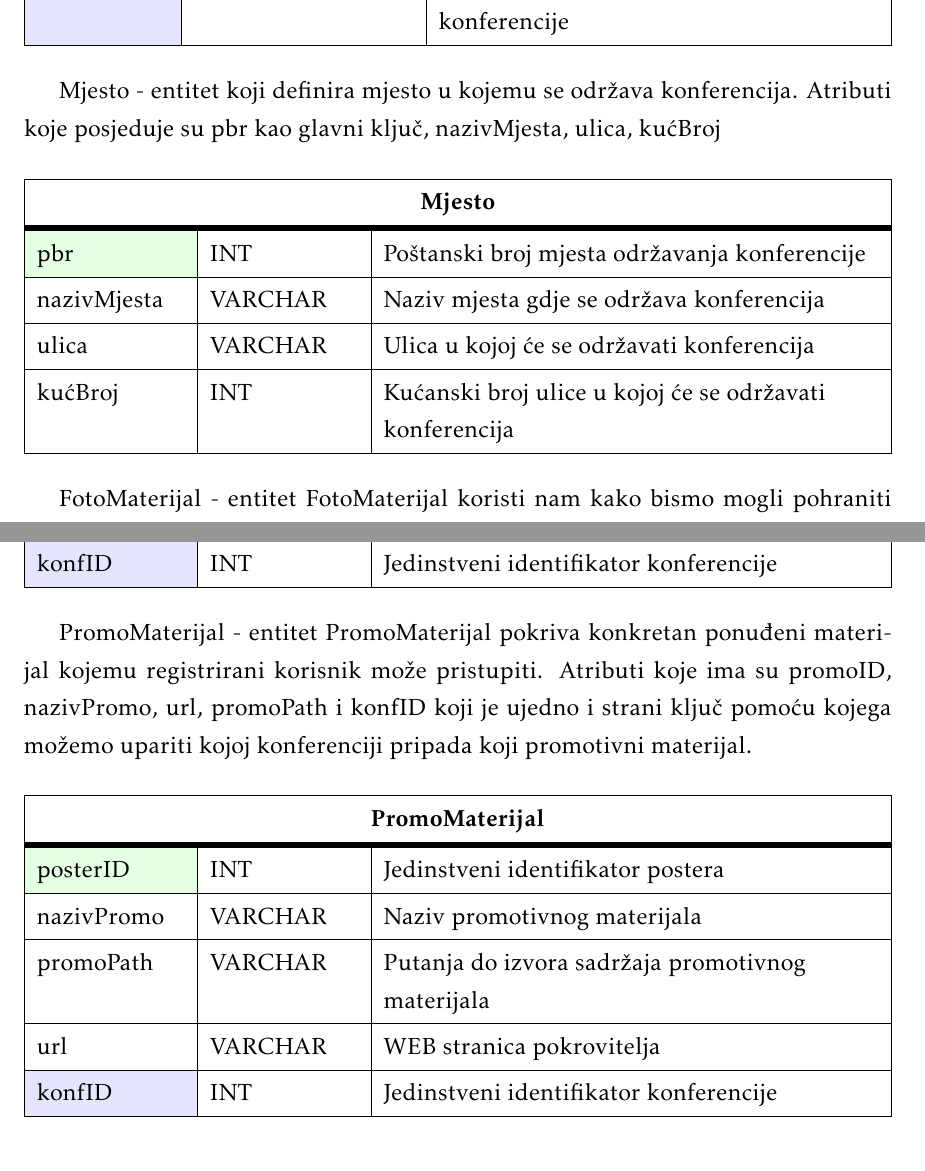
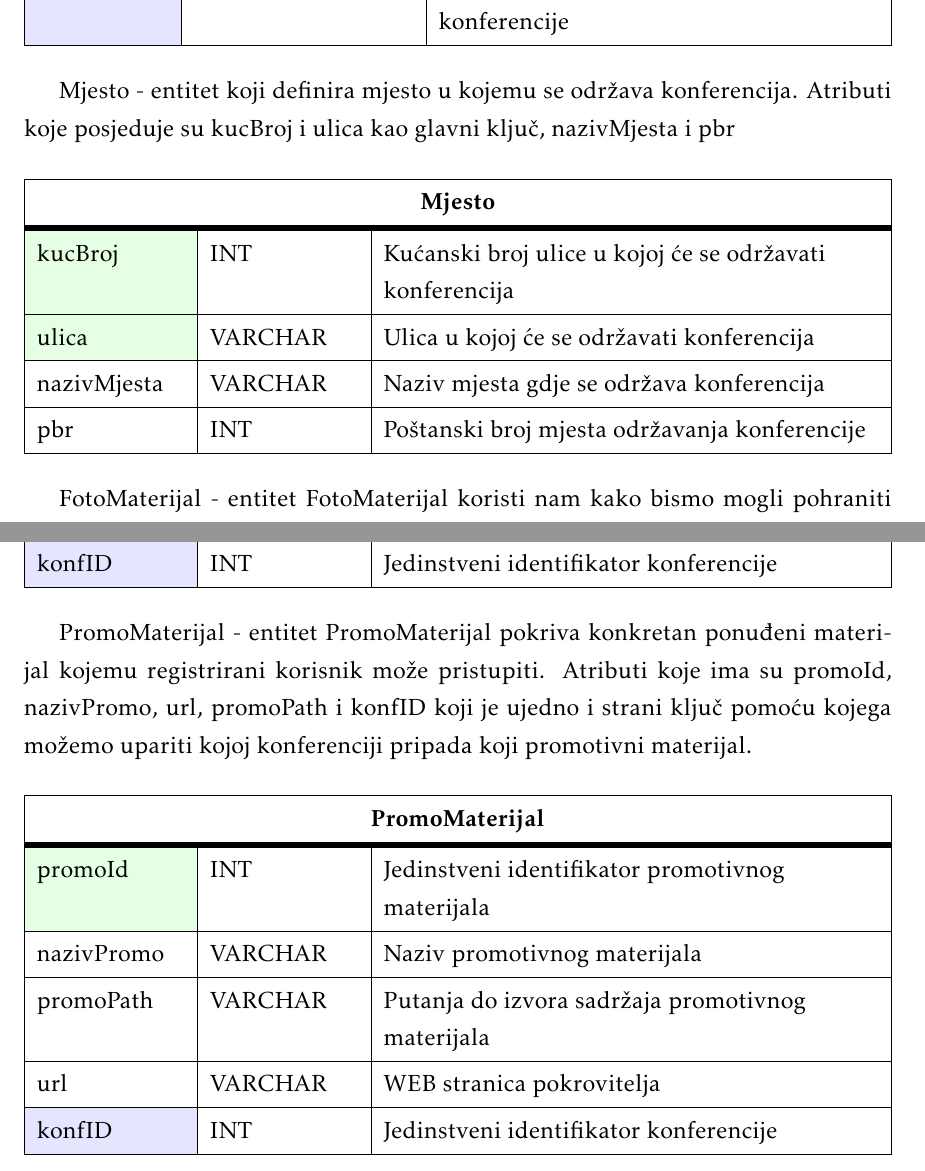
Before and after one commit to Curko15/Poster-Rangers, a LaTeX document (Dokumentacija/PROGI_ProjektnaDokumentacija.tex, which reads Dokumentacija/Arhitektura.tex): two parts of pages 34 and 36 of 53, joined at a grey line, cut so that both start at the same text. Compiled offline with pdfLaTeX.

Commit message:
Update Dokumentacije
Popravljeni glavni ključevi unutar entiteta Mjesto

```diff
--- a/Dokumentacija/Arhitektura.tex
+++ b/Dokumentacija/Arhitektura.tex
@@ -60,7 +60,7 @@
 					\SetCell{LightBlue} pbr	& INT &   	Poštanski broj mjesta održavanja konferencije\\ \hline
 				\end{longtblr}
 
-				{Mjesto - entitet koji definira mjesto u kojemu se održava konferencija. Atributi koje posjeduje su pbr kao glavni ključ, nazivMjesta, ulica, kućBroj}
+				{Mjesto - entitet koji definira mjesto u kojemu se održava konferencija. Atributi koje posjeduje su kucBroj i ulica kao glavni ključ, nazivMjesta i pbr}
 
 
 				\begin{longtblr}[
@@ -72,10 +72,10 @@
 						rowhead = 1,
 					} %definicija širine tablice, širine stupaca, poravnanje i broja redaka naslova tablice
 					\hline \SetCell[c=3]{c}{\textbf{Mjesto}}	 \\ \hline[3pt]
-					\SetCell{LightGreen}pbr & INT	&  	Poštanski broj mjesta održavanja konferencije  	\\ \hline
+					\SetCell{LightGreen}kucBroj & INT	&  	Kućanski broj ulice u kojoj će se održavati konferencija\\ \hline
+					\SetCell{LightGreen}ulica & VARCHAR	&  	Ulica u kojoj će se održavati konferencija  	\\ \hline
 					nazivMjesta	& VARCHAR & Naziv mjesta gdje se održava konferencija  	\\ \hline
-					ulica & VARCHAR & Ulica u kojoj će se održavati konferencija \\ \hline
-					kućBroj & INT	& Kućanski broj ulice u kojoj će se održavati konferencija  		\\ \hline
+					pbr & INT	& Poštanski broj mjesta održavanja konferencije  		\\ \hline
 				\end{longtblr}
 
 
@@ -157,7 +157,7 @@
 					\SetCell{LightBlue} konfID	& INT &  Jedinstveni identifikator konferencije	\\ \hline
 				\end{longtblr}
 
-				{PromoMaterijal - entitet PromoMaterijal pokriva konkretan ponuđeni materijal kojemu registrirani korisnik može pristupiti. Atributi koje ima su promoID, nazivPromo, url, promoPath i konfID koji je ujedno i strani ključ pomoću kojega možemo upariti kojoj konferenciji pripada koji promotivni materijal.}
+				{PromoMaterijal - entitet PromoMaterijal pokriva konkretan ponuđeni materijal kojemu registrirani korisnik može pristupiti. Atributi koje ima su promoId, nazivPromo, url, promoPath i konfID koji je ujedno i strani ključ pomoću kojega možemo upariti kojoj konferenciji pripada koji promotivni materijal.}
 
 
 				\begin{longtblr}[
@@ -169,7 +169,7 @@
 						rowhead = 1,
 					} %definicija širine tablice, širine stupaca, poravnanje i broja redaka naslova tablice
 					\hline \SetCell[c=3]{c}{\textbf{PromoMaterijal}}	 \\ \hline[3pt]
-					\SetCell{LightGreen}posterID & INT	&  Jedinstveni identifikator postera\\ \hline
+					\SetCell{LightGreen}promoId & INT	&  Jedinstveni identifikator promotivnog materijala\\ \hline
 					nazivPromo	& VARCHAR &   Naziv promotivnog materijala	\\ \hline
 					promoPath & VARCHAR &  Putanja do izvora sadržaja promotivnog materijala \\ \hline
 					url & VARCHAR &  WEB stranica pokrovitelja \\ \hline
```
Also changed, not shown: Dokumentacija/PROGI_ProjektnaDokumentacija.pdf.
